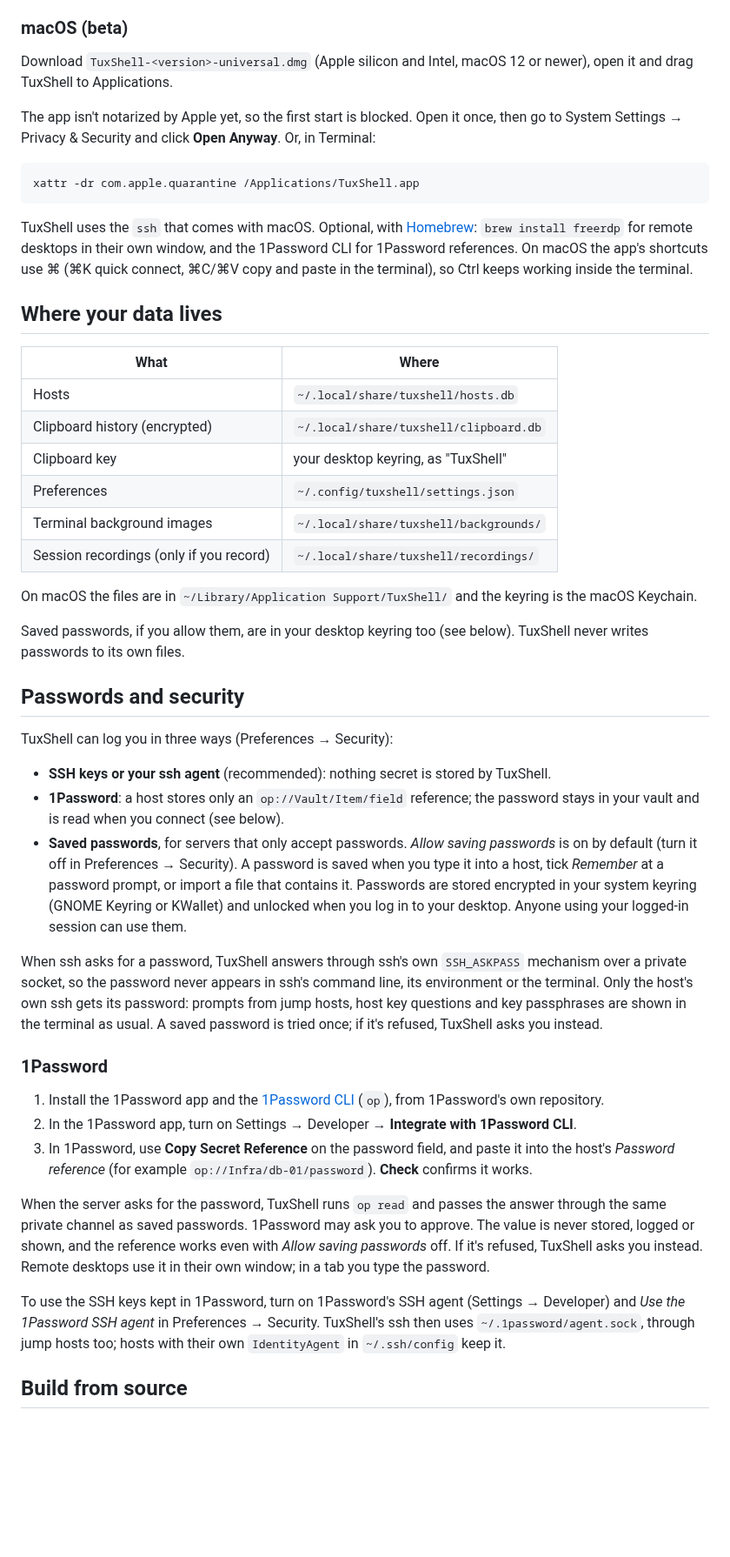
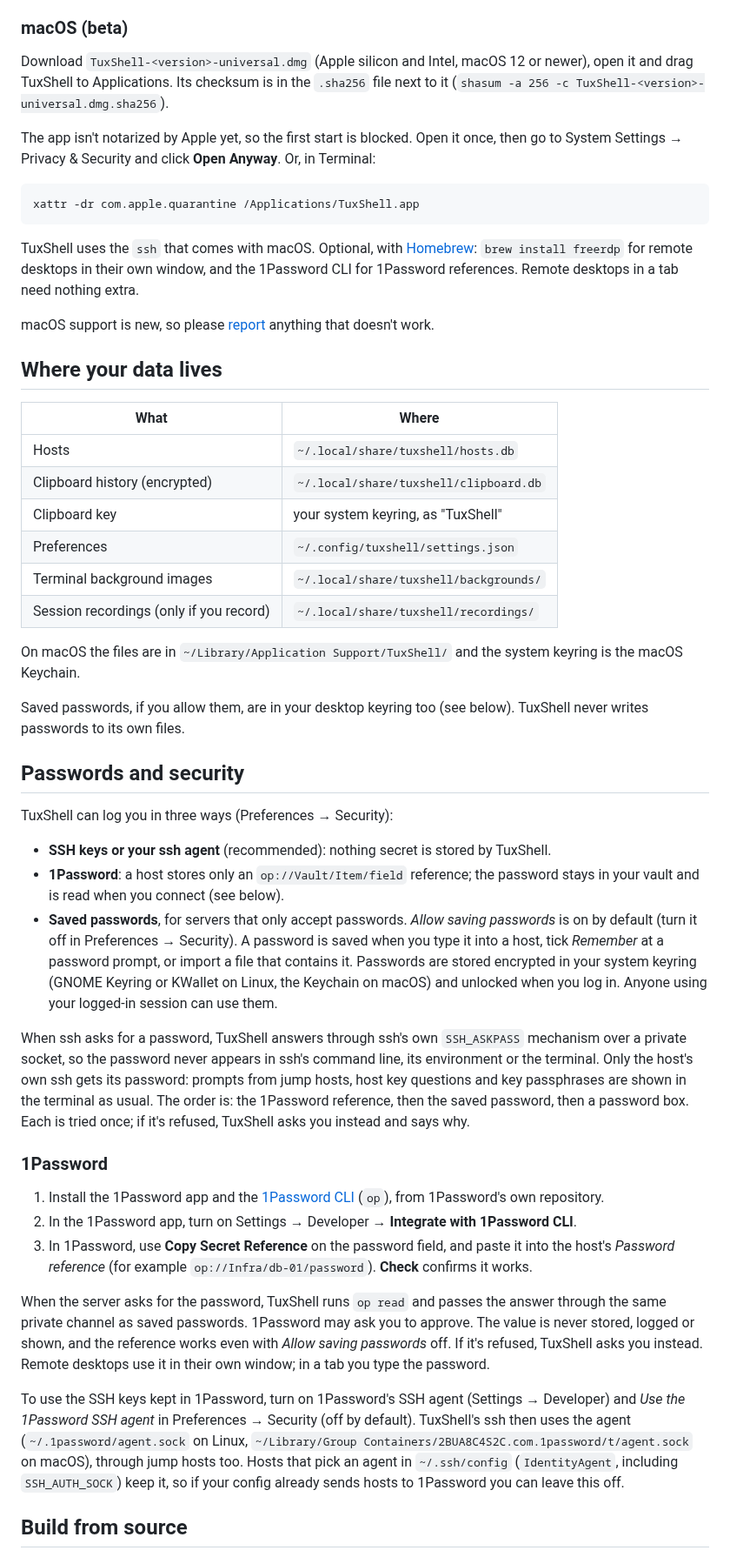
Before and after one commit to vgrigolaia/TuxShell, a Markdown page: README.md, the part around one of its changes. Shown at 87% size. Drawn GitHub-style; blank space fills up the shorter version.

Commit message:
docs: README and contributing guide for 1Password, macOS and the latest changes

```diff
--- a/README.md
+++ b/README.md
@@ -114,7 +125,8 @@ in a tab need nothing extra.
 ### macOS (beta)
 
 Download `TuxShell-<version>-universal.dmg` (Apple silicon and Intel, macOS 12 or newer), open
-it and drag TuxShell to Applications.
+it and drag TuxShell to Applications. Its checksum is in the `.sha256` file next to it
+(`shasum -a 256 -c TuxShell-<version>-universal.dmg.sha256`).
 
 The app isn't notarized by Apple yet, so the first start is blocked. Open it once, then go to
 System Settings → Privacy & Security and click **Open Anyway**. Or, in Terminal:
@@ -125,8 +137,10 @@ xattr -dr com.apple.quarantine /Applications/TuxShell.app
 
 TuxShell uses the `ssh` that comes with macOS. Optional, with [Homebrew](https://brew.sh):
 `brew install freerdp` for remote desktops in their own window, and the 1Password CLI for
-1Password references. On macOS the app's shortcuts use ⌘ (⌘K quick connect, ⌘C/⌘V copy and
-paste in the terminal), so Ctrl keeps working inside the terminal.
+1Password references. Remote desktops in a tab need nothing extra.
+
+macOS support is new, so please [report](https://github.com/vgrigolaia/TuxShell/issues) anything
+that doesn't work.
 
 ## Where your data lives
 
@@ -134,13 +148,13 @@ paste in the terminal), so Ctrl keeps working inside the terminal.
 |---|---|
 | Hosts | `~/.local/share/tuxshell/hosts.db` |
 | Clipboard history (encrypted) | `~/.local/share/tuxshell/clipboard.db` |
-| Clipboard key | your desktop keyring, as "TuxShell" |
+| Clipboard key | your system keyring, as "TuxShell" |
 | Preferences | `~/.config/tuxshell/settings.json` |
 | Terminal background images | `~/.local/share/tuxshell/backgrounds/` |
 | Session recordings (only if you record) | `~/.local/share/tuxshell/recordings/` |
 
-On macOS the files are in `~/Library/Application Support/TuxShell/` and the keyring is the
-macOS Keychain.
+On macOS the files are in `~/Library/Application Support/TuxShell/` and the system keyring is
+the macOS Keychain.
 
 Saved passwords, if you allow them, are in your desktop keyring too (see below). TuxShell
 never writes passwords to its own files.
@@ -154,15 +168,16 @@ TuxShell can log you in three ways (Preferences → Security):
   your vault and is read when you connect (see below).
 - **Saved passwords**, for servers that only accept passwords. *Allow saving passwords* is on by
   default (turn it off in Preferences → Security). A password is saved when you type it into a
-  host, tick *Remember* at a password prompt, or import a file that contains it. Passwords are stored encrypted in your system keyring (GNOME Keyring
-  or KWallet) and unlocked when you log in to your desktop. Anyone using your logged-in session
-  can use them.
+  host, tick *Remember* at a password prompt, or import a file that contains it. Passwords are
+  stored encrypted in your system keyring (GNOME Keyring or KWallet on Linux, the Keychain on
+  macOS) and unlocked when you log in. Anyone using your logged-in session can use them.
 
 When ssh asks for a password, TuxShell answers through ssh's own `SSH_ASKPASS` mechanism over a
 private socket, so the password never appears in ssh's command line, its environment or the
 terminal. Only the host's own ssh gets its password: prompts from jump hosts, host key questions
-and key passphrases are shown in the terminal as usual. A saved password is tried once; if it's
-refused, TuxShell asks you instead.
+and key passphrases are shown in the terminal as usual. The order is: the 1Password reference,
+then the saved password, then a password box. Each is tried once; if it's refused, TuxShell asks
+you instead and says why.
 
 ### 1Password
 
@@ -179,9 +194,11 @@ refused, TuxShell asks you instead. Remote desktops use it in their own window;
 the password.
 
 To use the SSH keys kept in 1Password, turn on 1Password's SSH agent (Settings → Developer) and
-*Use the 1Password SSH agent* in Preferences → Security. TuxShell's ssh then uses
-`~/.1password/agent.sock`, through jump hosts too; hosts with their own `IdentityAgent` in
-`~/.ssh/config` keep it.
+*Use the 1Password SSH agent* in Preferences → Security (off by default). TuxShell's ssh then uses
+the agent (`~/.1password/agent.sock` on Linux,
+`~/Library/Group Containers/2BUA8C4S2C.com.1password/t/agent.sock` on macOS), through jump hosts
+too. Hosts that pick an agent in `~/.ssh/config` (`IdentityAgent`, including `SSH_AUTH_SOCK`)
+keep it, so if your config already sends hosts to 1Password you can leave this off.
 
 ## Build from source
 
```
Also changed, not shown: other parts of README.md (+24 -7 lines), CONTRIBUTING.md (+9 -3 lines), docs/screenshots/macos.png (added).
